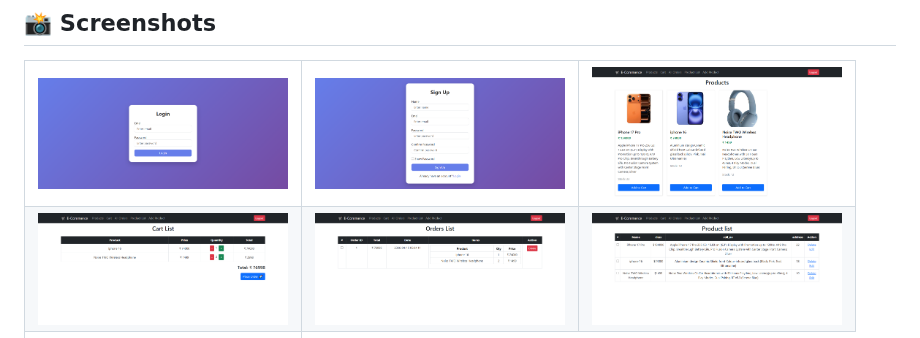
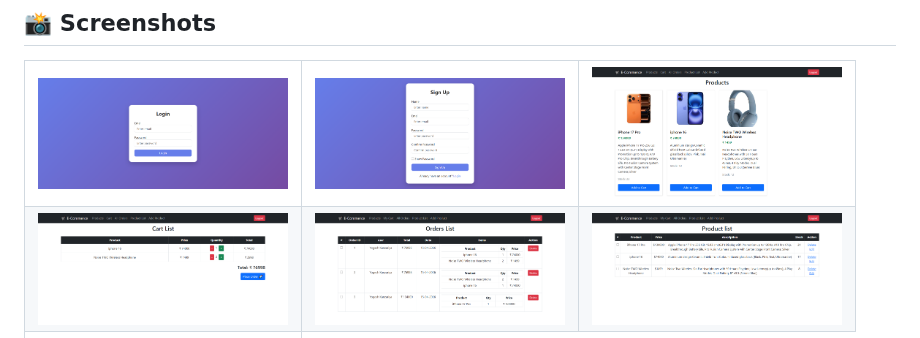
Before and after one commit to yogesh303/laravel_e_commerce, a Markdown page: README.md, the part around the change. Rendered like a GitHub page; pictures changed too: screenshots/s10.png (added), screenshots/s5.png (deleted), screenshots/s6.png (deleted).

```diff
--- a/README.md
+++ b/README.md
@@ -28,8 +28,8 @@ This project includes product management, cart system, and order processing with
   </tr>
   <tr>
     <td><img src="screenshots/s4.png" width="250"/></td>
-    <td><img src="screenshots/s5.png" width="250"/></td>
-    <td><img src="screenshots/s6.png" width="250"/></td>
+    <td><img src="screenshots/s9.png" width="250"/></td>
+    <td><img src="screenshots/s10.png" width="250"/></td>
   </tr>
   <tr>
     <td><img src="screenshots/s7.png" width="250"/></td>
```
Also changed, not shown: 10 other files.
